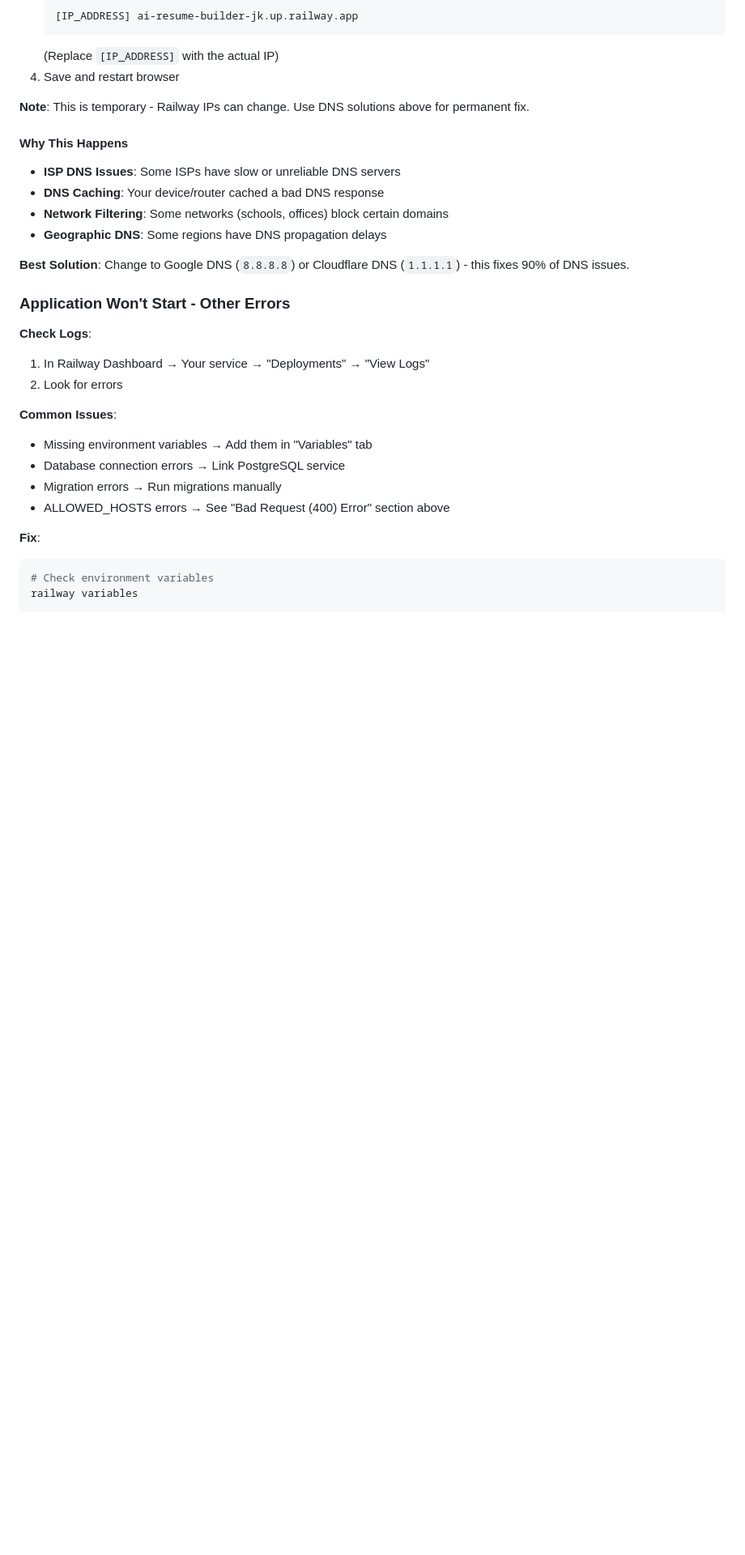
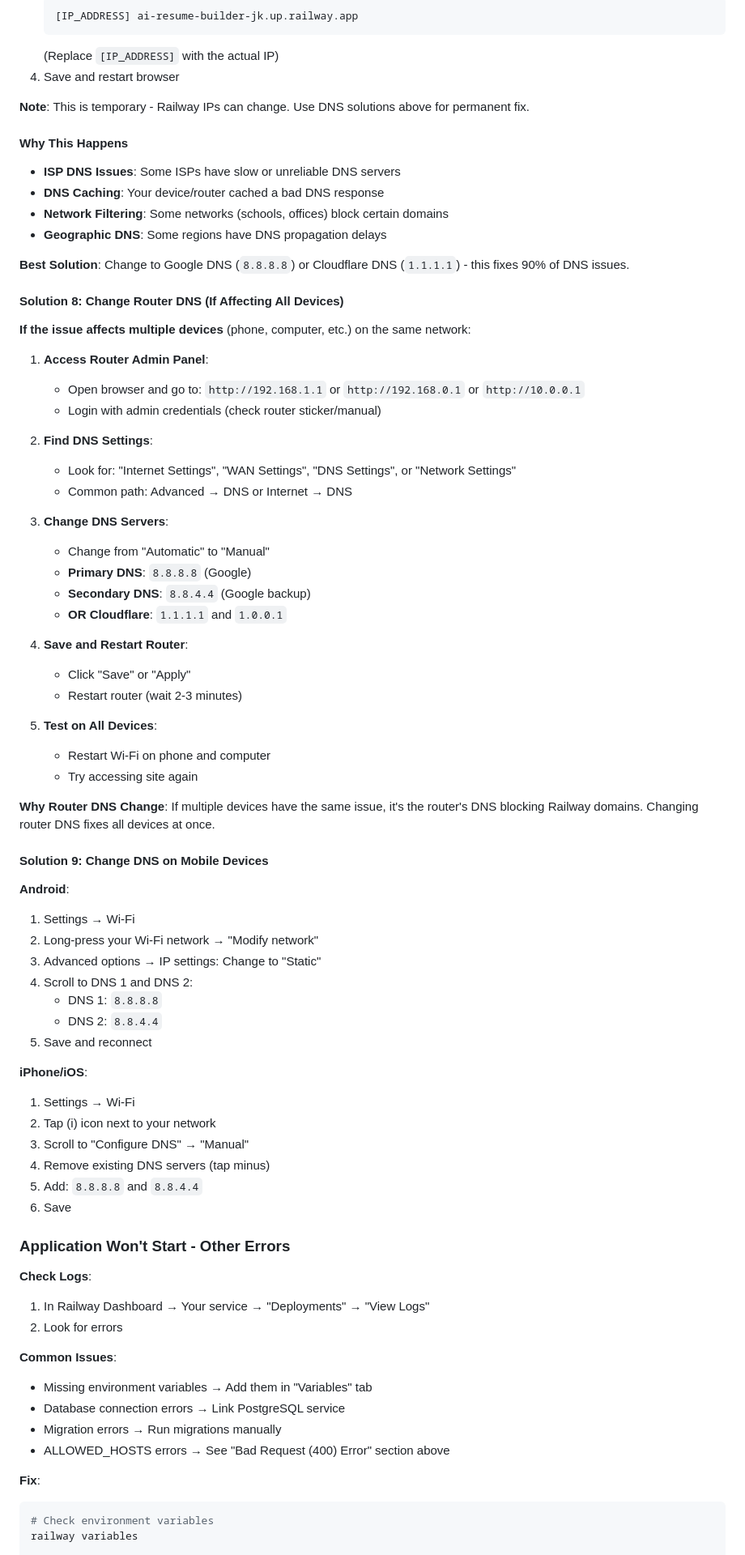
Before and after one commit to kiruuuuuuu/ai-resume-builder, a Markdown page: RAILWAY_DEPLOYMENT_GUIDE.md, the part around the change. Shown: that part at 81% size. Drawn GitHub-style; blank space fills up the shorter version.

Commit message:
Add router DNS and mobile device DNS change instructions for network-wide DNS issues

```diff
--- a/RAILWAY_DEPLOYMENT_GUIDE.md
+++ b/RAILWAY_DEPLOYMENT_GUIDE.md
@@ -1031,6 +1031,53 @@ Addresses:  [some IP addresses]
 
 **Best Solution**: Change to Google DNS (`8.8.8.8`) or Cloudflare DNS (`1.1.1.1`) - this fixes 90% of DNS issues.
 
+#### Solution 8: Change Router DNS (If Affecting All Devices)
+
+**If the issue affects multiple devices** (phone, computer, etc.) on the same network:
+
+1. **Access Router Admin Panel**:
+   - Open browser and go to: `http://192.168.1.1` or `http://192.168.0.1` or `http://10.0.0.1`
+   - Login with admin credentials (check router sticker/manual)
+
+2. **Find DNS Settings**:
+   - Look for: "Internet Settings", "WAN Settings", "DNS Settings", or "Network Settings"
+   - Common path: Advanced → DNS or Internet → DNS
+
+3. **Change DNS Servers**:
+   - Change from "Automatic" to "Manual"
+   - **Primary DNS**: `8.8.8.8` (Google)
+   - **Secondary DNS**: `8.8.4.4` (Google backup)
+   - **OR Cloudflare**: `1.1.1.1` and `1.0.0.1`
+
+4. **Save and Restart Router**:
+   - Click "Save" or "Apply"
+   - Restart router (wait 2-3 minutes)
+
+5. **Test on All Devices**:
+   - Restart Wi-Fi on phone and computer
+   - Try accessing site again
+
+**Why Router DNS Change**: If multiple devices have the same issue, it's the router's DNS blocking Railway domains. Changing router DNS fixes all devices at once.
+
+#### Solution 9: Change DNS on Mobile Devices
+
+**Android**:
+1. Settings → Wi-Fi
+2. Long-press your Wi-Fi network → "Modify network"
+3. Advanced options → IP settings: Change to "Static"
+4. Scroll to DNS 1 and DNS 2:
+   - DNS 1: `8.8.8.8`
+   - DNS 2: `8.8.4.4`
+5. Save and reconnect
+
+**iPhone/iOS**:
+1. Settings → Wi-Fi
+2. Tap (i) icon next to your network
+3. Scroll to "Configure DNS" → "Manual"
+4. Remove existing DNS servers (tap minus)
+5. Add: `8.8.8.8` and `8.8.4.4`
+6. Save
+
 ### Application Won't Start - Other Errors
 
 **Check Logs**:
```
